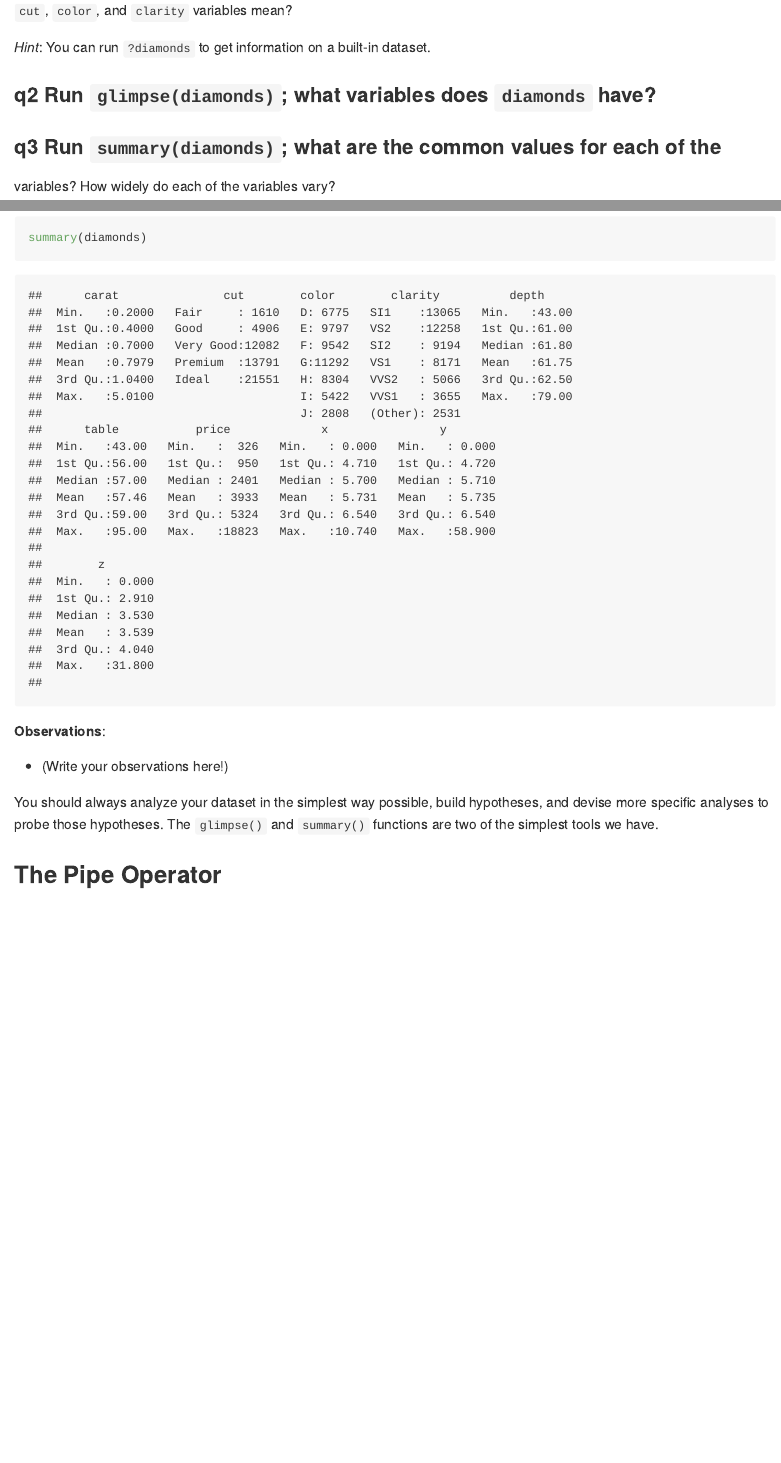
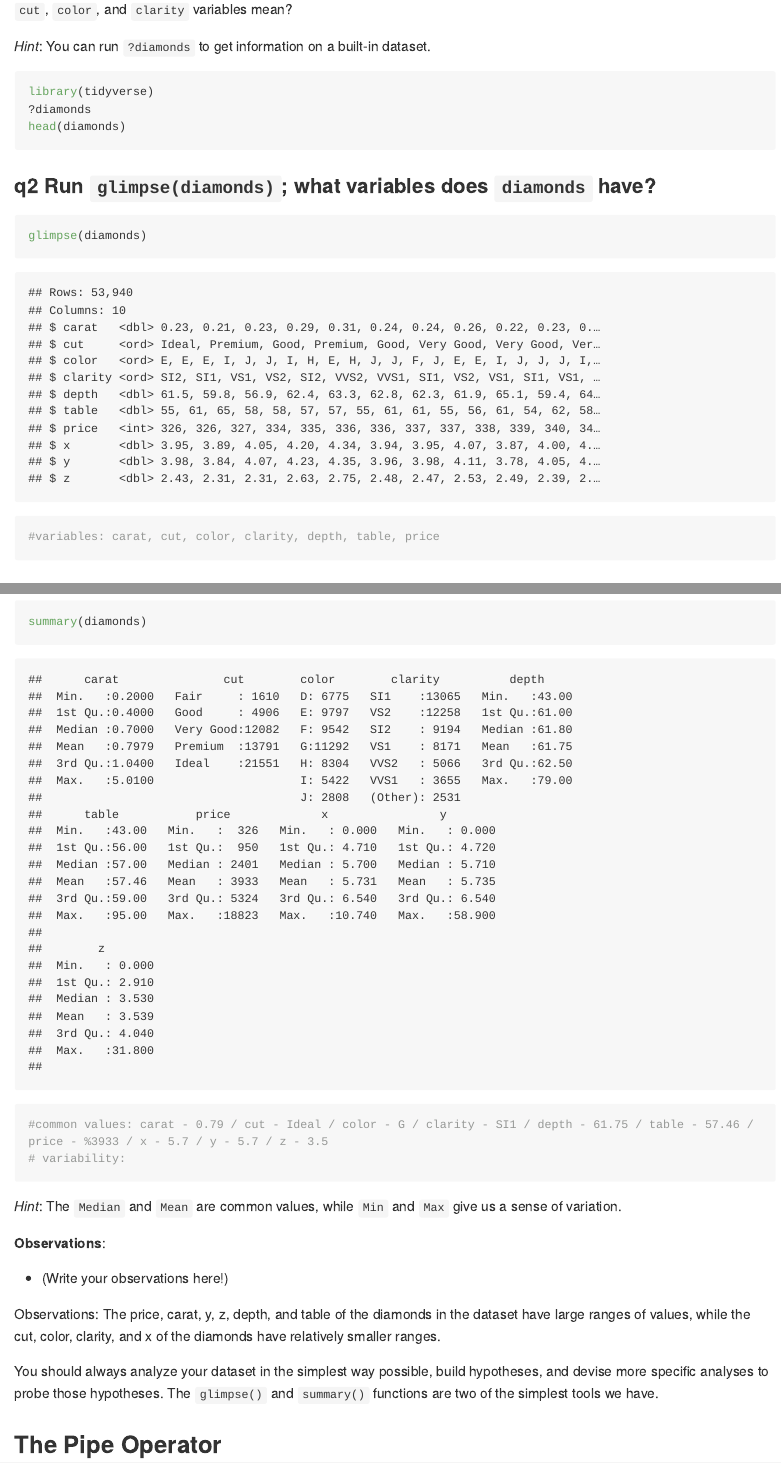
Before and after one commit to aidanschneider/data-science-sp2025, an R Markdown document (data-science-curriculum-build/exercises_sequenced/d02-e-data00-basics-assignment.Rmd): the page in a window 1100 px wide, from 1360 px down, and a second part further down, joined at a grey line. Rendered offline with R 4.5, knitr and Pandoc, with nearby package versions; some code elsewhere in the file could not run offline; long lines of code are wrapped.

Commit message:
exercise complete!

````diff
--- a/data-science-curriculum-build/exercises_sequenced/d02-e-data00-basics-assignment.Rmd
+++ b/data-science-curriculum-build/exercises_sequenced/d02-e-data00-basics-assignment.Rmd
@@ -52,28 +52,41 @@ Some nomenclature:
 *Hint*: You can run `?diamonds` to get information on a built-in dataset.
 
 ```{r load-packages, eval=FALSE}
+library(tidyverse)
+?diamonds
+head(diamonds)
 ```
 
 ### __q2__ Run `glimpse(diamonds)`; what variables does `diamonds` have?
+```{r}
+glimpse(diamonds)
+#variables: carat, cut, color, clarity, depth, table, price
+```
 
 
 ### __q3__ Run `summary(diamonds)`; what are the common values for each of the
 variables? How widely do each of the variables vary?
+```{r}
+summary(diamonds)
+#common values: carat - 0.79 / cut - Ideal / color - G / clarity - SI1 / depth - 61.75 / table - 57.46 / price - %3933 / x - 5.7 / y - 5.7 / z - 3.5
+# variability:
+```
+
 
 *Hint*: The `Median` and `Mean` are common values, while `Min` and `Max` give us
 a sense of variation.
-
-```{r q3-task}
-summary(diamonds)
-```
 
 **Observations**:
 
 - (Write your observations here!)
 
+Observations: The price, carat, y, z, depth, and table of the diamonds in the dataset have large ranges of values, while the cut,
+color, clarity, and x of the diamonds have relatively smaller ranges.
+
 You should always analyze your dataset in the simplest way possible, build
 hypotheses, and devise more specific analyses to probe those hypotheses. The
 `glimpse()` and `summary()` functions are two of the simplest tools we have.
+
 
 ## The Pipe Operator
 <!-- -------------------------------------------------- -->
````
Also changed, not shown: data-science-curriculum-build/test.md (added, +1 -0 lines), data-science-curriculum-build/exercises_sequenced/d02-e-data00-basics-assignment.Rmd (6 more changed lines).
